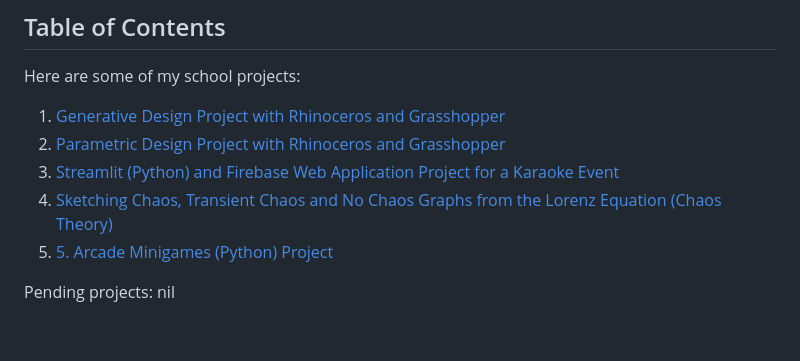
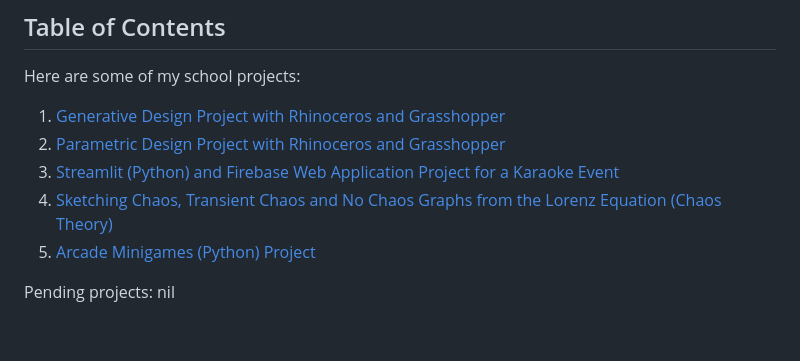
Before and after one commit to WindJammer6/17.-Mini-Projects-from-School, a Markdown page: README.md, the part around the change. Drawn GitHub-style.

```diff
--- a/README.md
+++ b/README.md
@@ -7,7 +7,7 @@ Here are some of my school projects:
 2. [Parametric Design Project with Rhinoceros and Grasshopper](#parametric)
 3. [Streamlit (Python) and Firebase Web Application Project for a Karaoke Event](#streamlitkaraoke)
 4. [Sketching Chaos, Transient Chaos and No Chaos Graphs from the Lorenz Equation (Chaos Theory)](#chaostheory)
-5. [5. Arcade Minigames (Python) Project](#arcade)
+5. [Arcade Minigames (Python) Project](#arcade)
 
 Pending projects:
 nil
```
